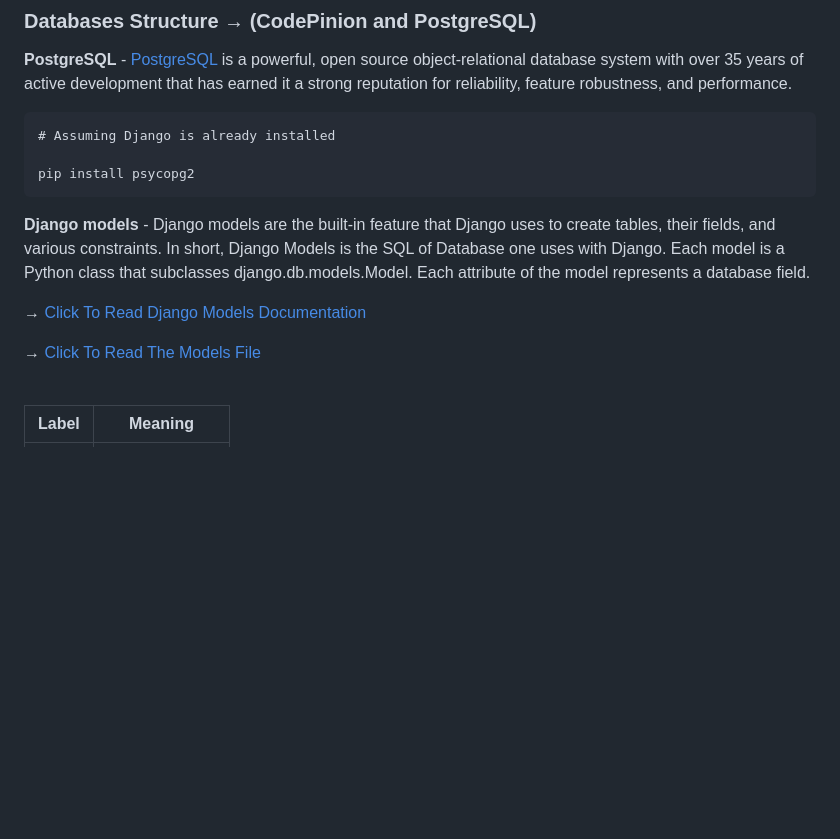
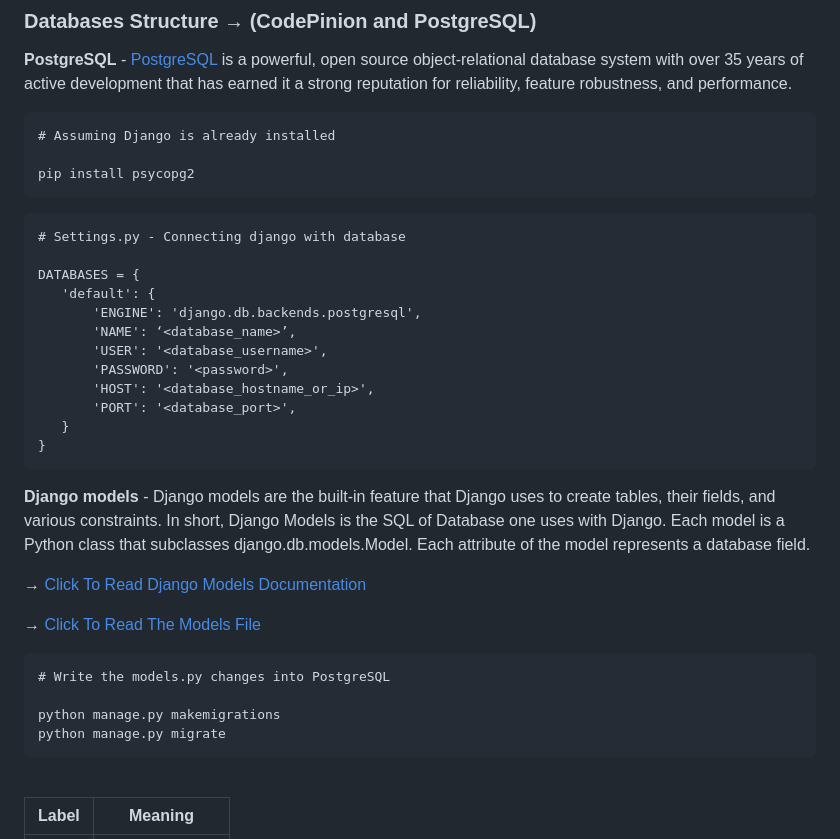
Before and after one commit to AlexNdungu/CodePinion-Web, a Markdown page: README.md, the part around the change. Rendered like a GitHub page; blank space fills up the shorter version.

````diff
--- a/README.md
+++ b/README.md
@@ -61,11 +61,33 @@ pip install django
 pip install psycopg2
 ```
 
+```
+# Settings.py - Connecting django with database
+
+DATABASES = {
+   'default': {
+       'ENGINE': 'django.db.backends.postgresql',
+       'NAME': ‘<database_name>’,
+       'USER': '<database_username>',
+       'PASSWORD': '<password>',
+       'HOST': '<database_hostname_or_ip>',
+       'PORT': '<database_port>',
+   }
+}
+```
+
 **Django models** - Django models are the built-in feature that Django uses to create tables, their fields, and various constraints. In short, Django Models is the SQL of Database one uses with Django. Each model is a Python class that subclasses django.db.models.Model. Each attribute of the model represents a database field.
 
 &rarr; [Click To Read Django Models Documentation](https://docs.djangoproject.com/en/4.2/topics/db/models)
 
 &rarr; [Click To Read The Models File](https://github.com/AlexNdungu/CodePinion-V1.2/blob/main/CodePinion/Code1/models.py)
+
+```
+# Write the models.py changes into PostgreSQL
+
+python manage.py makemigrations
+python manage.py migrate
+```
 
 <br/>
 
````
